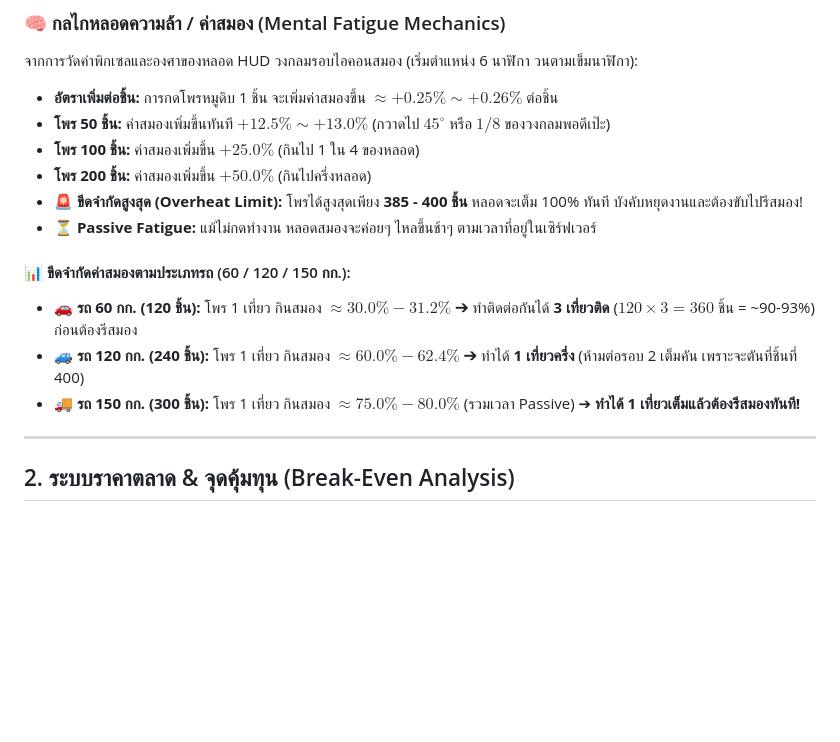
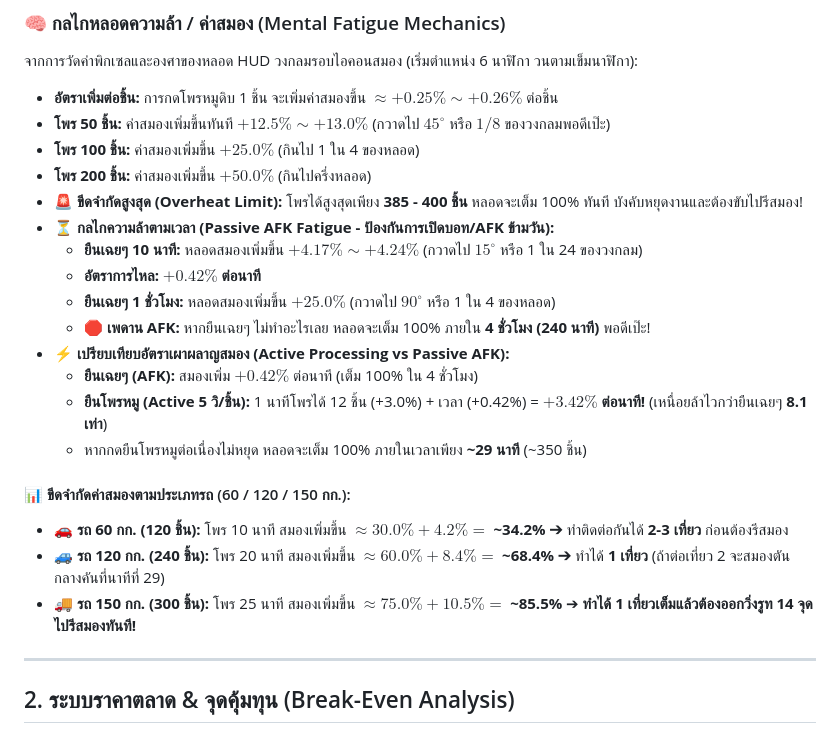
Before and after one commit to MatTew-png/runtown-wiki, a Markdown page: PORK_FARMING_MASTER_GUIDE.md, the part around the change. Drawn GitHub-style; blank space fills up the shorter version.

Commit message:
feat(pork): update exact 10 min AFK fatigue measurements and active vs passive comparison

```diff
--- a/PORK_FARMING_MASTER_GUIDE.md
+++ b/PORK_FARMING_MASTER_GUIDE.md
@@ -53,12 +53,20 @@
 * **โพร 100 ชิ้น:** ค่าสมองเพิ่มขึ้น $\mathbf{+25.0\%}$ (กินไป 1 ใน 4 ของหลอด)
 * **โพร 200 ชิ้น:** ค่าสมองเพิ่มขึ้น $\mathbf{+50.0\%}$ (กินไปครึ่งหลอด)
 * 🚨 **ขีดจำกัดสูงสุด (Overheat Limit):** โพรได้สูงสุดเพียง **385 - 400 ชิ้น** หลอดจะเต็ม 100% ทันที บังคับหยุดงานและต้องขับไปรีสมอง!
-* ⏳ **Passive Fatigue:** แม้ไม่กดทำงาน หลอดสมองจะค่อยๆ ไหลขึ้นช้าๆ ตามเวลาที่อยู่ในเซิร์ฟเวอร์
+* ⏳ **กลไกความล้าตามเวลา (Passive AFK Fatigue - ป้องกันการเปิดบอท/AFK ข้ามวัน):**
+  * **ยืนเฉยๆ 10 นาที:** หลอดสมองเพิ่มขึ้น **$+4.17\% \sim +4.24\%$** (กวาดไป $15^\circ$ หรือ 1 ใน 24 ของวงกลม)
+  * **อัตราการไหล:** **$+0.42\%$ ต่อนาที**
+  * **ยืนเฉยๆ 1 ชั่วโมง:** หลอดสมองเพิ่มขึ้น **$+25.0\%$** (กวาดไป $90^\circ$ หรือ 1 ใน 4 ของหลอด)
+  * 🛑 **เพดาน AFK:** หากยืนเฉยๆ ไม่ทำอะไรเลย หลอดจะเต็ม 100% ภายใน **4 ชั่วโมง (240 นาที)** พอดีเป๊ะ!
+* ⚡ **เปรียบเทียบอัตราเผาผลาญสมอง (Active Processing vs Passive AFK):**
+  * **ยืนเฉยๆ (AFK):** สมองเพิ่ม $+0.42\%$ ต่อนาที (เต็ม 100% ใน 4 ชั่วโมง)
+  * **ยืนโพรหมู (Active 5 วิ/ชิ้น):** 1 นาทีโพรได้ 12 ชิ้น (+3.0%) + เวลา (+0.42%) = **$+3.42\%$ ต่อนาที!** (เหนื่อยล้าไวกว่ายืนเฉยๆ **8.1 เท่า**)
+  * หากกดยืนโพรหมูต่อเนื่องไม่หยุด หลอดจะเต็ม 100% ภายในเวลาเพียง **~29 นาที** (~350 ชิ้น)
 
 #### 📊 ขีดจำกัดค่าสมองตามประเภทรถ (60 / 120 / 150 กก.):
-* 🚗 **รถ 60 กก. (120 ชิ้น):** โพร 1 เที่ยว กินสมอง $\approx 30.0\% - 31.2\%$ ➔ ทำติดต่อกันได้ **3 เที่ยวติด** ($120 \times 3 = 360$ ชิ้น = ~90-93%) ก่อนต้องรีสมอง
-* 🚙 **รถ 120 กก. (240 ชิ้น):** โพร 1 เที่ยว กินสมอง $\approx 60.0\% - 62.4\%$ ➔ ทำได้ **1 เที่ยวครึ่ง** (ห้ามต่อรอบ 2 เต็มคัน เพราะจะตันที่ชิ้นที่ 400)
-* 🚚 **รถ 150 กก. (300 ชิ้น):** โพร 1 เที่ยว กินสมอง $\approx 75.0\% - 80.0\%$ (รวมเวลา Passive) ➔ **ทำได้ 1 เที่ยวเต็มแล้วต้องรีสมองทันที!**
+* 🚗 **รถ 60 กก. (120 ชิ้น):** โพร 10 นาที สมองเพิ่มขึ้น $\approx 30.0\% + 4.2\% =$ **~34.2%** ➔ ทำติดต่อกันได้ **2-3 เที่ยว** ก่อนต้องรีสมอง
+* 🚙 **รถ 120 กก. (240 ชิ้น):** โพร 20 นาที สมองเพิ่มขึ้น $\approx 60.0\% + 8.4\% =$ **~68.4%** ➔ ทำได้ **1 เที่ยว** (ถ้าต่อเที่ยว 2 จะสมองตันกลางคันที่นาทีที่ 29)
+* 🚚 **รถ 150 กก. (300 ชิ้น):** โพร 25 นาที สมองเพิ่มขึ้น $\approx 75.0\% + 10.5\% =$ **~85.5%** ➔ **ทำได้ 1 เที่ยวเต็มแล้วต้องออกวิ่งรูท 14 จุดไปรีสมองทันที!**
 
 ---
 
```
Also changed, not shown: docs/PORK_FARMING_MASTER_GUIDE.md (+12 -4 lines).
